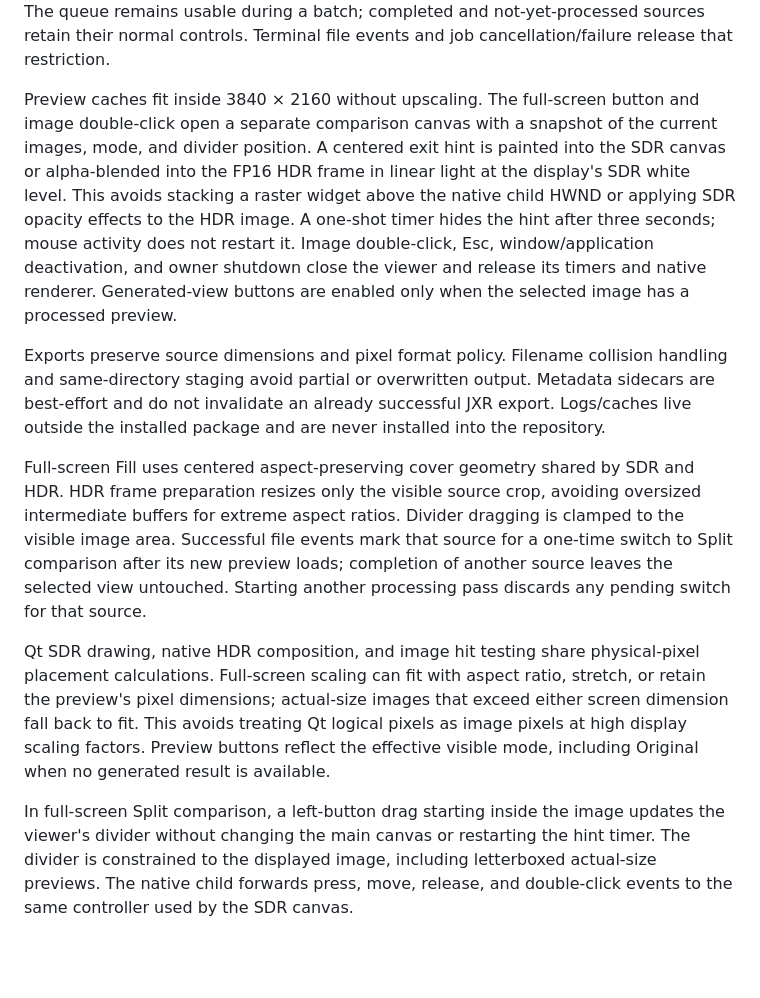
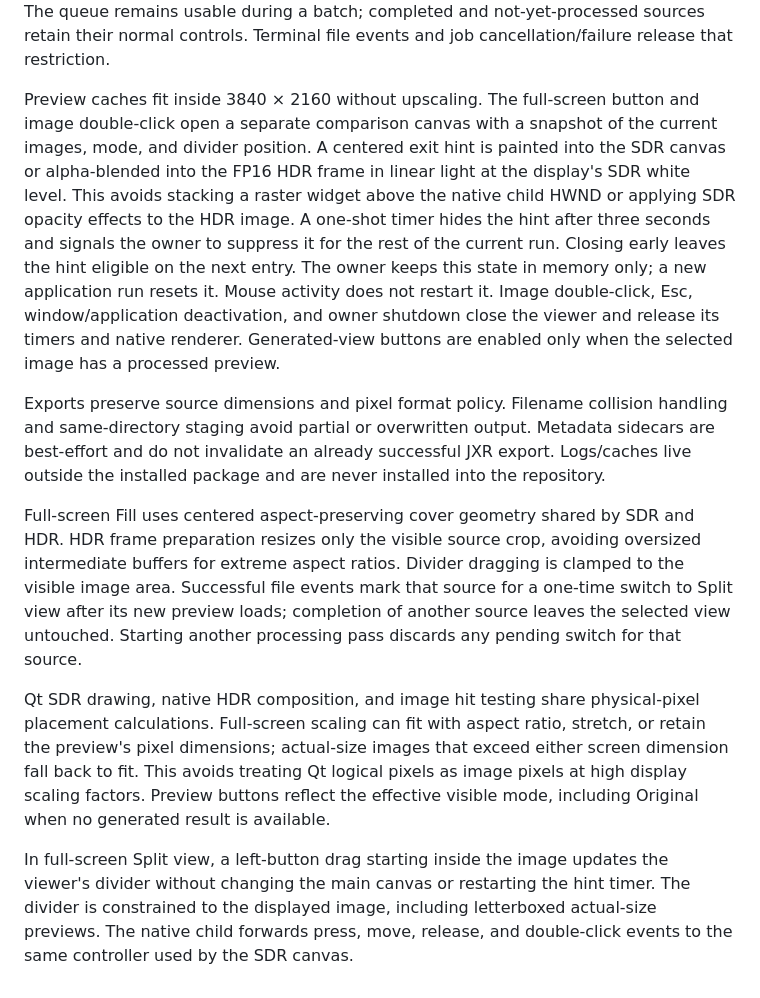
Before and after one commit to TeddyWEinzbern/rtx-hdr-image-studio, a Markdown page: docs/architecture.md, the part around the change. GitHub-like rendering; blank space fills up the shorter version.

```diff
--- a/docs/architecture.md
+++ b/docs/architecture.md
@@ -27,12 +27,12 @@ Native preview uses a separate opaque child HWND. FP16 linear scRGB values are u
 
 Progress messages include the source path. The window tracks the current processing source independently of the selected source. Only the active source is forced to Original, barred from mode/full-screen changes, and removed from full-screen viewing. The queue remains usable during a batch; completed and not-yet-processed sources retain their normal controls. Terminal file events and job cancellation/failure release that restriction.
 
-Preview caches fit inside 3840 × 2160 without upscaling. The full-screen button and image double-click open a separate comparison canvas with a snapshot of the current images, mode, and divider position. A centered exit hint is painted into the SDR canvas or alpha-blended into the FP16 HDR frame in linear light at the display's SDR white level. This avoids stacking a raster widget above the native child HWND or applying SDR opacity effects to the HDR image. A one-shot timer hides the hint after three seconds; mouse activity does not restart it. Image double-click, Esc, window/application deactivation, and owner shutdown close the viewer and release its timers and native renderer. Generated-view buttons are enabled only when the selected image has a processed preview.
+Preview caches fit inside 3840 × 2160 without upscaling. The full-screen button and image double-click open a separate comparison canvas with a snapshot of the current images, mode, and divider position. A centered exit hint is painted into the SDR canvas or alpha-blended into the FP16 HDR frame in linear light at the display's SDR white level. This avoids stacking a raster widget above the native child HWND or applying SDR opacity effects to the HDR image. A one-shot timer hides the hint after three seconds and signals the owner to suppress it for the rest of the current run. Closing early leaves the hint eligible on the next entry. The owner keeps this state in memory only; a new application run resets it. Mouse activity does not restart it. Image double-click, Esc, window/application deactivation, and owner shutdown close the viewer and release its timers and native renderer. Generated-view buttons are enabled only when the selected image has a processed preview.
 
 Exports preserve source dimensions and pixel format policy. Filename collision handling and same-directory staging avoid partial or overwritten output. Metadata sidecars are best-effort and do not invalidate an already successful JXR export. Logs/caches live outside the installed package and are never installed into the repository.
 
-Full-screen Fill uses centered aspect-preserving cover geometry shared by SDR and HDR. HDR frame preparation resizes only the visible source crop, avoiding oversized intermediate buffers for extreme aspect ratios. Divider dragging is clamped to the visible image area. Successful file events mark that source for a one-time switch to Split comparison after its new preview loads; completion of another source leaves the selected view untouched. Starting another processing pass discards any pending switch for that source.
+Full-screen Fill uses centered aspect-preserving cover geometry shared by SDR and HDR. HDR frame preparation resizes only the visible source crop, avoiding oversized intermediate buffers for extreme aspect ratios. Divider dragging is clamped to the visible image area. Successful file events mark that source for a one-time switch to Split view after its new preview loads; completion of another source leaves the selected view untouched. Starting another processing pass discards any pending switch for that source.
 
 Qt SDR drawing, native HDR composition, and image hit testing share physical-pixel placement calculations. Full-screen scaling can fit with aspect ratio, stretch, or retain the preview's pixel dimensions; actual-size images that exceed either screen dimension fall back to fit. This avoids treating Qt logical pixels as image pixels at high display scaling factors. Preview buttons reflect the effective visible mode, including Original when no generated result is available.
 
-In full-screen Split comparison, a left-button drag starting inside the image updates the viewer's divider without changing the main canvas or restarting the hint timer. The divider is constrained to the displayed image, including letterboxed actual-size previews. The native child forwards press, move, release, and double-click events to the same controller used by the SDR canvas.
+In full-screen Split view, a left-button drag starting inside the image updates the viewer's divider without changing the main canvas or restarting the hint timer. The divider is constrained to the displayed image, including letterboxed actual-size previews. The native child forwards press, move, release, and double-click events to the same controller used by the SDR canvas.
```
Also changed, not shown: CHANGELOG.md (added, +21 -0 lines), README.md (+9 -5 lines), docs/testing.md (+16 -2 lines), docs/interface.png, 11 other files.
